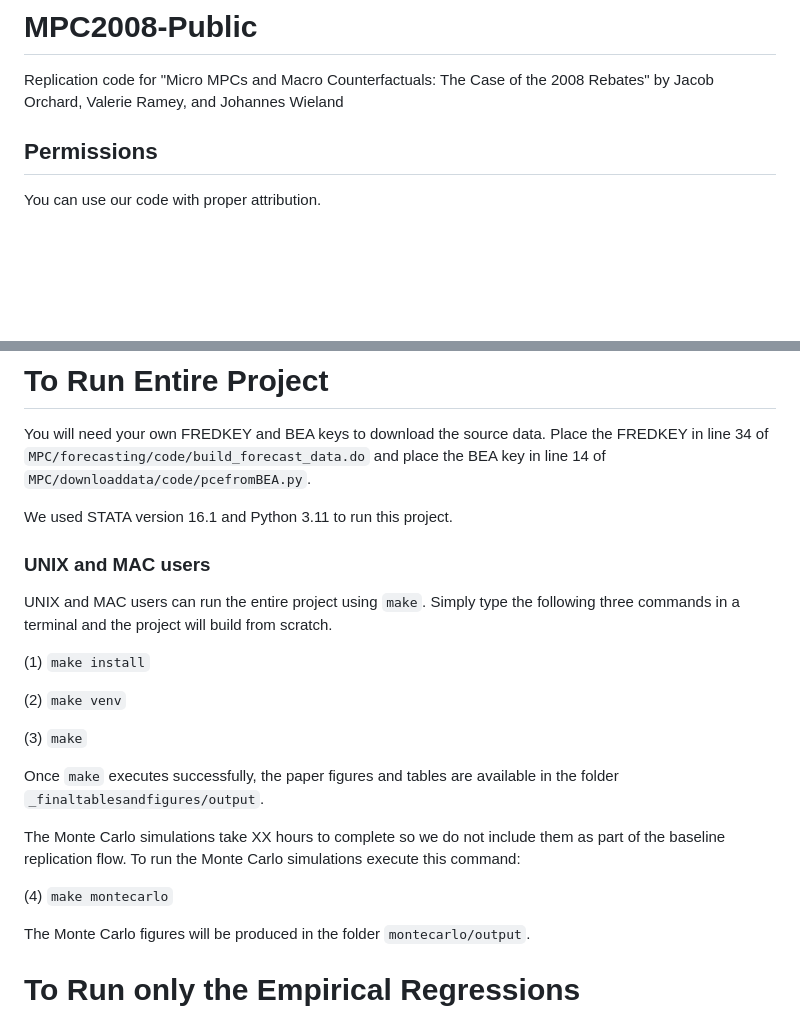
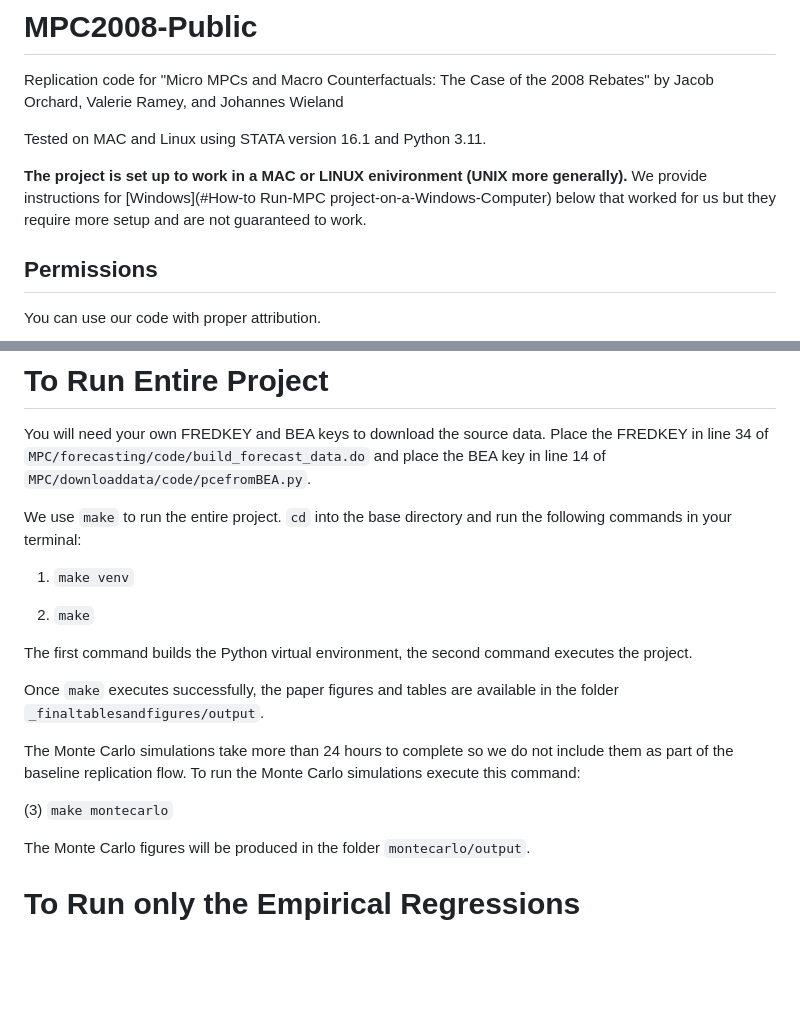
Before and after one commit to JakeOrchard/MPC2008-Public, a Markdown page: README.md, 2 parts joined by grey strips. Drawn GitHub-style; blank space fills up the shorter version.

```diff
--- a/README.md
+++ b/README.md
@@ -1,6 +1,9 @@
 # MPC2008-Public
 Replication code for "Micro MPCs and Macro Counterfactuals: The Case of the 2008 Rebates" by Jacob Orchard, Valerie Ramey, and Johannes Wieland
 
+Tested on MAC and Linux using STATA version 16.1 and Python 3.11.
+
+**The project is set up to work in a MAC or LINUX enivironment (UNIX more generally).** We provide instructions for [Windows](#How-to Run-MPC project-on-a-Windows-Computer) below that worked for us but they require more setup and are not guaranteed to work.
 
 ## Permissions
 
@@ -15,22 +18,19 @@ Orchard, Jacob, Valerie A. Ramey, and Johannes F. Wieland. Micro MPCs and macro
 
 You will need your own FREDKEY and BEA keys to download the source data. Place the FREDKEY in line 34 of `MPC/forecasting/code/build_forecast_data.do` and place the BEA key in line 14 of `MPC/downloaddata/code/pcefromBEA.py`.
 
-We used STATA version 16.1 and Python 3.11 to run this project.
+We use `make` to run the entire project. `cd` into the base directory and run the following commands in your terminal:
 
-### UNIX and MAC users
-UNIX and MAC users can run the entire project using `make`. Simply type the following three commands in a terminal and the project will build from scratch.
+1. `make venv`
 
-(1) `make install`
+2. `make`
 
-(2) `make venv`
-
-(3) `make`
+The first command builds the Python virtual environment, the second command executes the project.
 
 Once `make` executes successfully, the paper figures and tables are available in the folder `_finaltablesandfigures/output`.
 
-The Monte Carlo simulations take XX hours to complete so we do not include them as part of the baseline replication flow. To run the Monte Carlo simulations execute this command:
+The Monte Carlo simulations take more than 24 hours to complete so we do not include them as part of the baseline replication flow. To run the Monte Carlo simulations execute this command:
 
-(4) `make montecarlo`
+(3) `make montecarlo`
 
 The Monte Carlo figures will be produced in the folder `montecarlo/output`.
 
```
